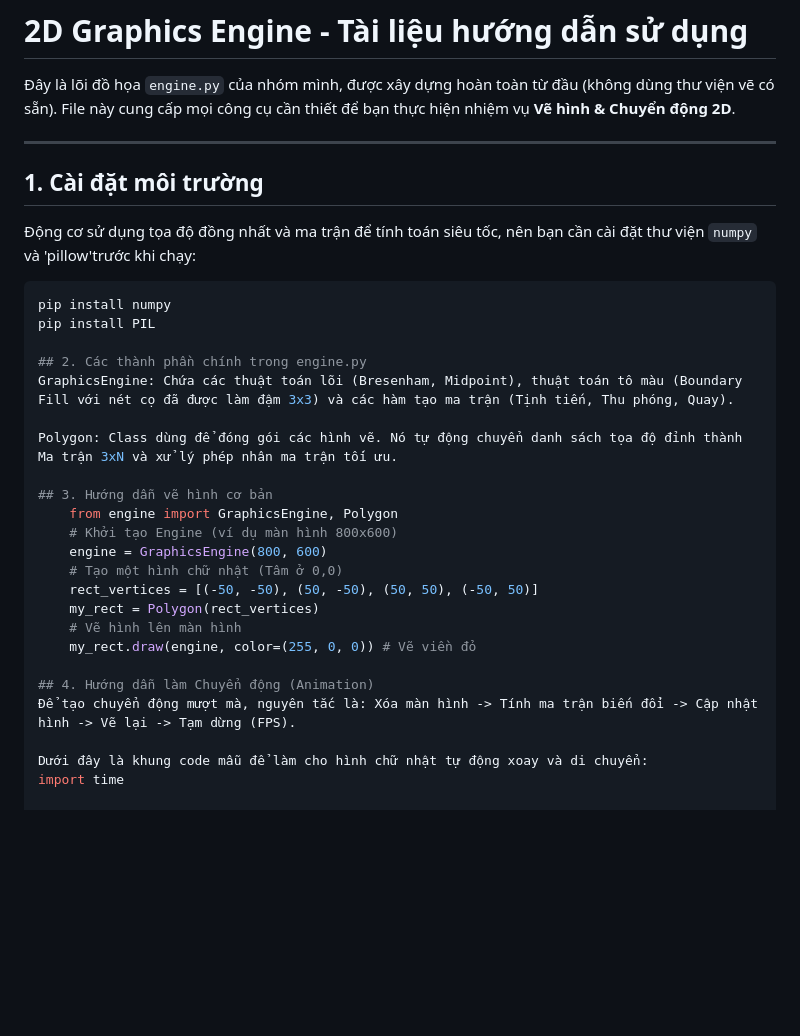
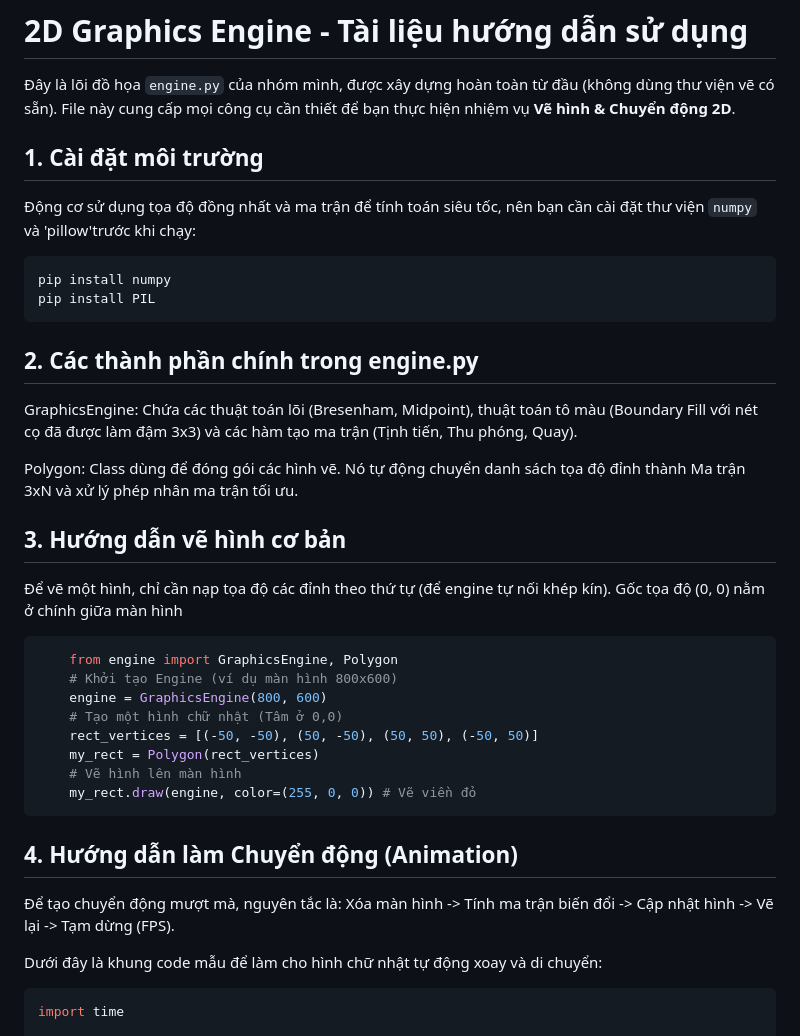
Before and after one commit to Lanne-0402/Doan_Kythuatdohoa_N5_LanHanDiepUy, a Markdown page: huongdan_engine.md, the part around one of its changes. Rendered like a GitHub page; blank space fills up the shorter version.

````diff
--- a/huongdan_engine.md
+++ b/huongdan_engine.md
@@ -1,14 +1,13 @@
 # 2D Graphics Engine - Tài liệu hướng dẫn sử dụng
 
 Đây là lõi đồ họa `engine.py` của nhóm mình, được xây dựng hoàn toàn từ đầu (không dùng thư viện vẽ có sẵn). File này cung cấp mọi công cụ cần thiết để bạn thực hiện nhiệm vụ **Vẽ hình & Chuyển động 2D**.
-
----
 
 ## 1. Cài đặt môi trường
 Động cơ sử dụng tọa độ đồng nhất và ma trận để tính toán siêu tốc, nên bạn cần cài đặt thư viện `numpy` và 'pillow'trước khi chạy:
 ```bash
 pip install numpy
 pip install PIL
+```
 
 ## 2. Các thành phần chính trong engine.py
 GraphicsEngine: Chứa các thuật toán lõi (Bresenham, Midpoint), thuật toán tô màu (Boundary Fill với nét cọ đã được làm đậm 3x3) và các hàm tạo ma trận (Tịnh tiến, Thu phóng, Quay).
@@ -16,6 +15,8 @@ GraphicsEngine: Chứa các thuật toán lõi (Bresenham, Midpoint), thuật to
 Polygon: Class dùng để đóng gói các hình vẽ. Nó tự động chuyển danh sách tọa độ đỉnh thành Ma trận 3xN và xử lý phép nhân ma trận tối ưu.
 
 ## 3. Hướng dẫn vẽ hình cơ bản
+Để vẽ một hình, chỉ cần nạp tọa độ các đỉnh theo thứ tự (để engine tự nối khép kín). Gốc tọa độ (0, 0) nằm ở chính giữa màn hình
+```bash
     from engine import GraphicsEngine, Polygon
     # Khởi tạo Engine (ví dụ màn hình 800x600)
     engine = GraphicsEngine(800, 600)
@@ -24,11 +25,12 @@ Polygon: Class dùng để đóng gói các hình vẽ. Nó tự động chuyể
     my_rect = Polygon(rect_vertices)
     # Vẽ hình lên màn hình
     my_rect.draw(engine, color=(255, 0, 0)) # Vẽ viền đỏ
-
+```
 ## 4. Hướng dẫn làm Chuyển động (Animation)
 Để tạo chuyển động mượt mà, nguyên tắc là: Xóa màn hình -> Tính ma trận biến đổi -> Cập nhật hình -> Vẽ lại -> Tạm dừng (FPS).
 
 Dưới đây là khung code mẫu để làm cho hình chữ nhật tự động xoay và di chuyển:
+```bash
 import time
 
 # Tạo vòng lặp hoạt hình (Animation Loop)
````
Also changed, not shown: other parts of huongdan_engine.md (+1 -1 lines).
